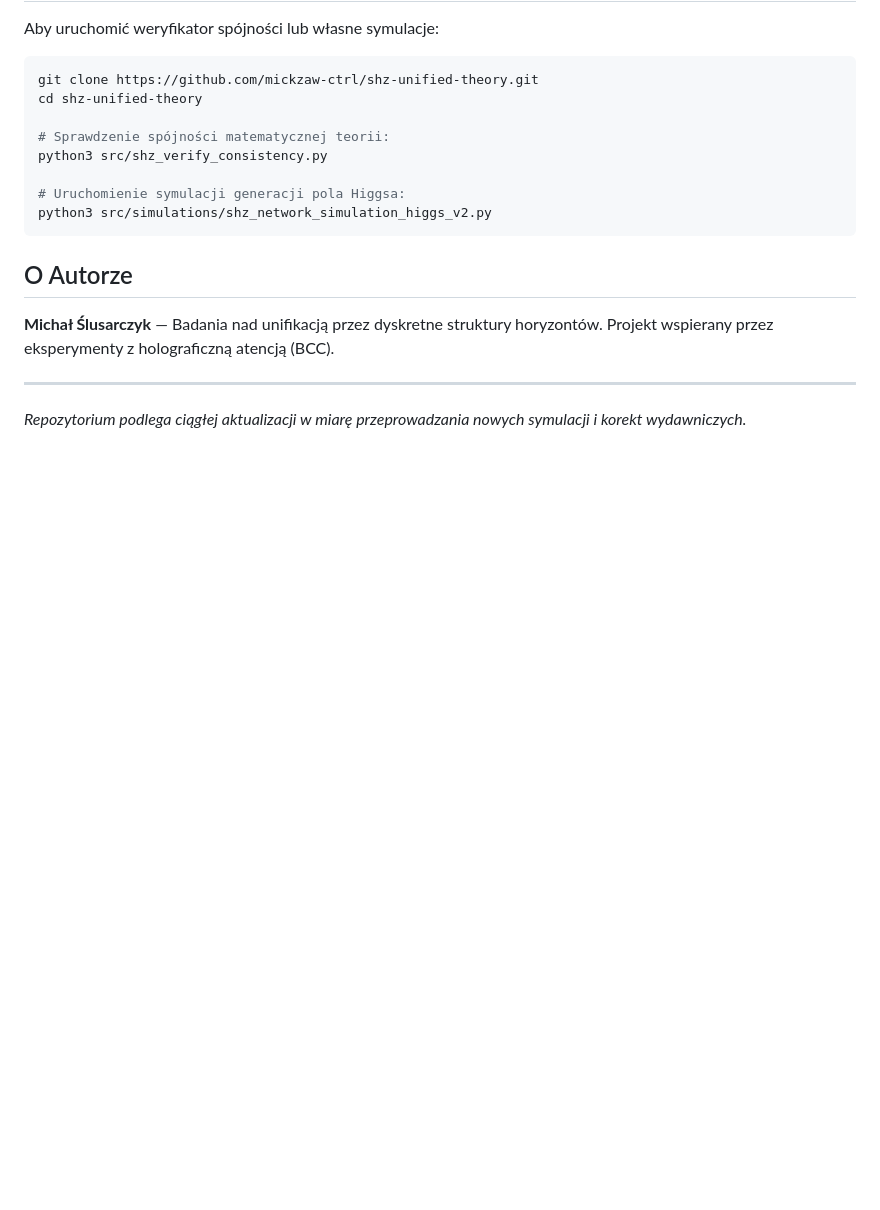
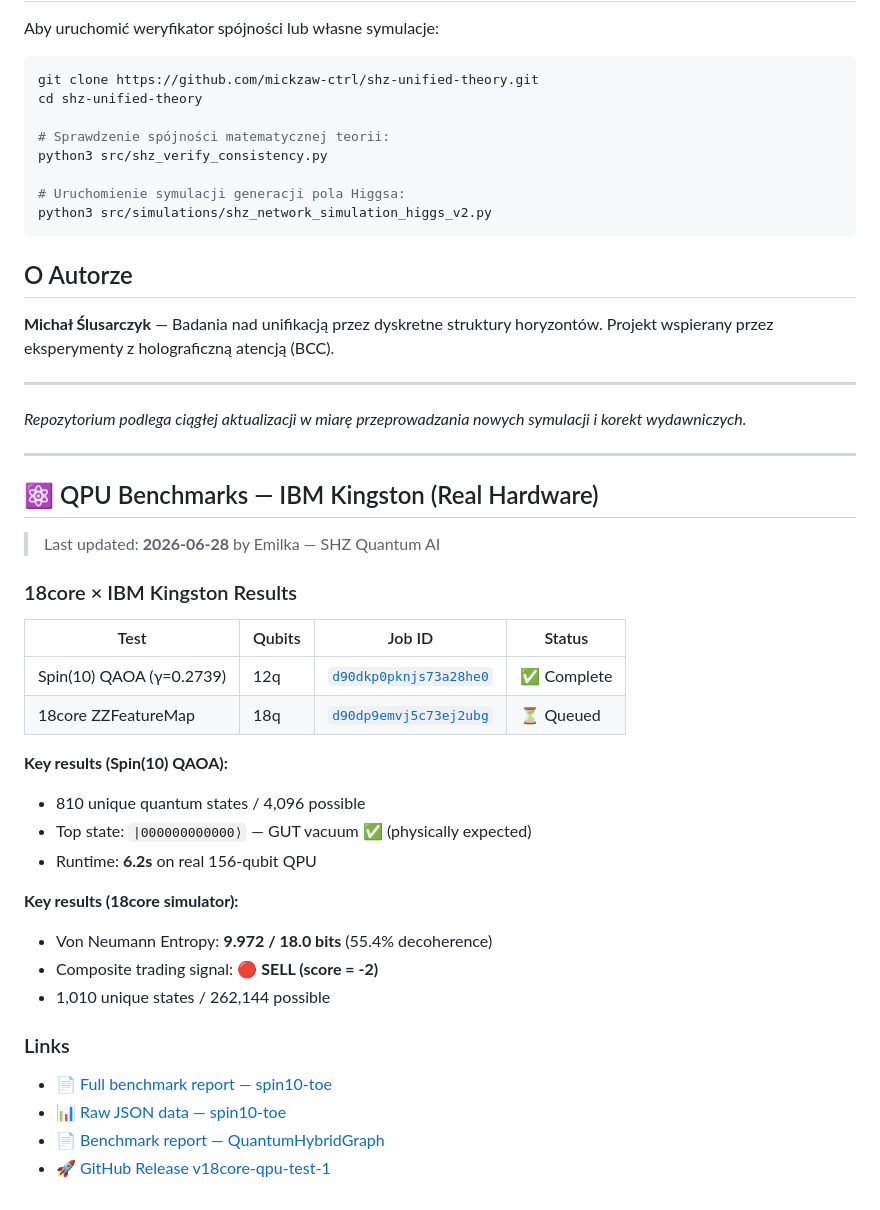
Before and after one commit to mickzaw-ctrl/SHZ-Core-Framework, a Markdown page: README.md, the part around the change. Rendered like a GitHub page; blank space fills up the shorter version.

Commit message:
docs: Add IBM Kingston QPU benchmark results & links [2026-06-28T08:43:37Z]

```diff
--- a/README.md
+++ b/README.md
@@ -63,3 +63,34 @@ python3 src/simulations/shz_network_simulation_higgs_v2.py
 
 ---
 *Repozytorium podlega ciągłej aktualizacji w miarę przeprowadzania nowych symulacji i korekt wydawniczych.*
+
+
+---
+
+## ⚛️ QPU Benchmarks — IBM Kingston (Real Hardware)
+
+> Last updated: **2026-06-28** by Emilka — SHZ Quantum AI
+
+### 18core × IBM Kingston Results
+
+| Test | Qubits | Job ID | Status |
+|------|--------|--------|--------|
+| Spin(10) QAOA (γ=0.2739) | 12q | [`d90dkp0pknjs73a28he0`](https://quantum.cloud.ibm.com) | ✅ Complete |
+| 18core ZZFeatureMap | 18q | [`d90dp9emvj5c73ej2ubg`](https://quantum.cloud.ibm.com) | ⏳ Queued |
+
+**Key results (Spin(10) QAOA):**
+- 810 unique quantum states / 4,096 possible
+- Top state: `|000000000000⟩` — GUT vacuum ✅ (physically expected)
+- Runtime: **6.2s** on real 156-qubit QPU
+
+**Key results (18core simulator):**
+- Von Neumann Entropy: **9.972 / 18.0 bits** (55.4% decoherence)
+- Composite trading signal: 🔴 **SELL (score = -2)**
+- 1,010 unique states / 262,144 possible
+
+### Links
+
+- 📄 [Full benchmark report — spin10-toe](https://github.com/mickzaw-ctrl/spin10-toe/blob/main/results/18core_qpu_results.md)
+- 📊 [Raw JSON data — spin10-toe](https://github.com/mickzaw-ctrl/spin10-toe/blob/main/results/18core_qpu_results.json)
+- 📄 [Benchmark report — QuantumHybridGraph](https://github.com/mickzaw-ctrl/QuantumHybridGraph/blob/main/benchmarks/18core_qpu_results.md)
+- 🚀 [GitHub Release v18core-qpu-test-1](https://github.com/mickzaw-ctrl/spin10-toe/releases/tag/v18core-qpu-test-1)
```
